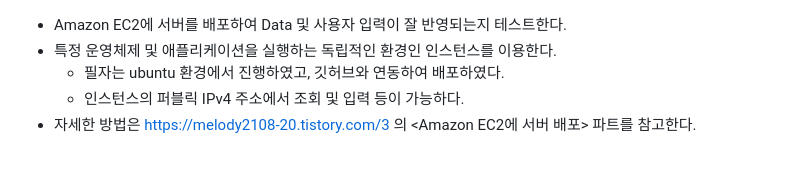
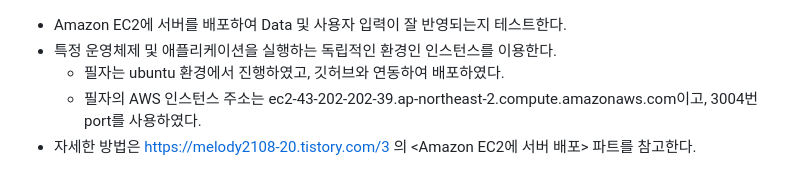
Before and after one commit to team-rocketdan/MAKS-Server, a Markdown page: README.md, the part around the change. Rendered like a GitHub page.

```diff
--- a/README.md
+++ b/README.md
@@ -194,5 +194,5 @@ router.get('/:type/:var', (req, res) => {
 * Amazon EC2에 서버를 배포하여 Data 및 사용자 입력이 잘 반영되는지 테스트한다.
 * 특정 운영체제 및 애플리케이션을 실행하는 독립적인 환경인 인스턴스를 이용한다.
   + 필자는 ubuntu 환경에서 진행하였고, 깃허브와 연동하여 배포하였다.
-  + 인스턴스의 퍼블릭 IPv4 주소에서 조회 및 입력 등이 가능하다.
+  + 필자의 AWS 인스턴스 주소는 ec2-43-202-202-39.ap-northeast-2.compute.amazonaws.com이고, 3004번 port를 사용하였다.
 * 자세한 방법은 https://melody2108-20.tistory.com/3 의 <Amazon EC2에 서버 배포> 파트를 참고한다.
```
